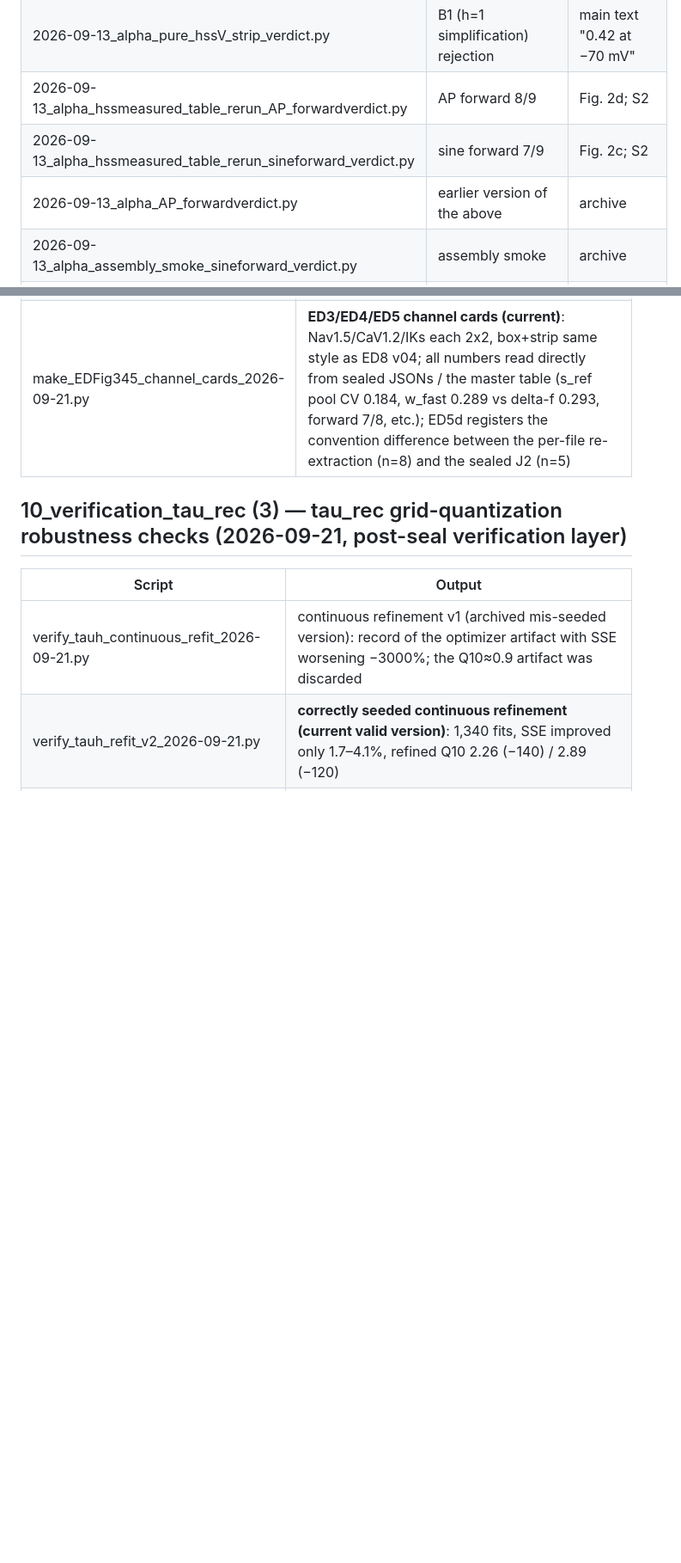
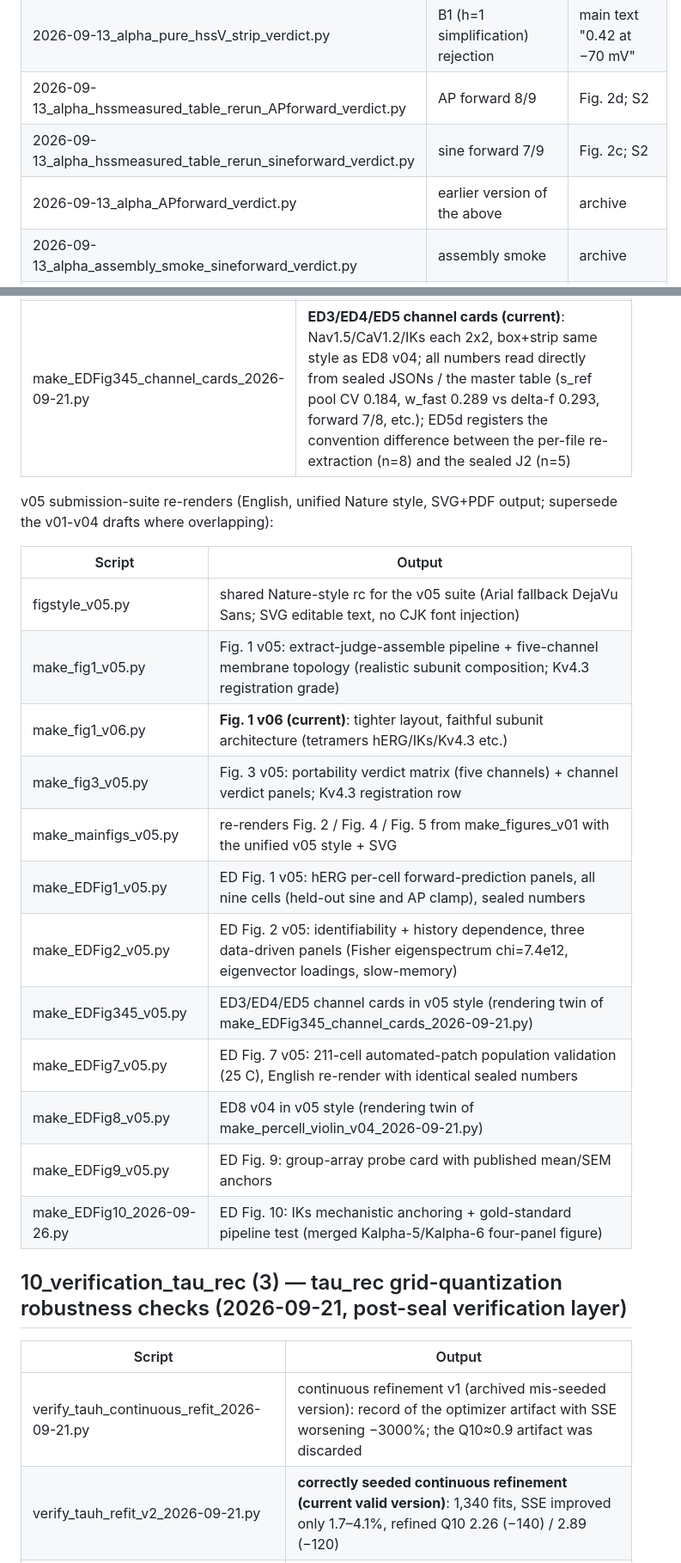
Before and after one commit to lihuanlz/alpha-ion-channel-models, a Markdown page: 04_code/code_package_v03/README.md, 2 parts joined by grey strips. Shown at 86% size. GitHub-like rendering; blank space fills up the shorter version.

```diff
--- a/04_code/code_package_v03/README.md
+++ b/04_code/code_package_v03/README.md
@@ -23,9 +23,9 @@ Manuscript: Fig. 2a–d, Extended Data Fig. 1; SI S1.1, S2, S6.
 | 2026-09-13_alpha_act_kinetics_envelope_const_verdict.py | activation delay 50–150 ms | main-text hERG section |
 | 2026-09-13_alpha_act_timecourse_ss_act_rise_verdict.py | m_ss anchors | S1.1f |
 | 2026-09-13_alpha_pure_hssV_strip_verdict.py | B1 (h=1 simplification) rejection | main text "0.42 at −70 mV" |
-| 2026-09-13_alpha_hssmeasured_table_rerun_AP_forwardverdict.py | AP forward 8/9 | Fig. 2d; S2 |
+| 2026-09-13_alpha_hssmeasured_table_rerun_APforward_verdict.py | AP forward 8/9 | Fig. 2d; S2 |
 | 2026-09-13_alpha_hssmeasured_table_rerun_sineforward_verdict.py | sine forward 7/9 | Fig. 2c; S2 |
-| 2026-09-13_alpha_AP_forwardverdict.py | earlier version of the above | archive |
+| 2026-09-13_alpha_APforward_verdict.py | earlier version of the above | archive |
 | 2026-09-13_alpha_assembly_smoke_sineforward_verdict.py | assembly smoke | archive |
 | 2026-09-13_alpha_rebound_hook_inact_recovery_const_verdict.py | tau_rec hook anchor | S1.1e G table anchor |
 | 2026-09-13_alpha_forward_validation_tail_and_sine.py | tail whitening 28/33 | S2 |
@@ -150,6 +172,23 @@ Manuscript: Fig. 5; SI S5.
 | make_percell_violin_v04_2026-09-21.py | **ED8 v04 (current)**: unified box+strip style (median/IQR/10–90% whiskers + all scatter), per-row width by group count (f/i widened), wrapped annotations fixing the right-side blank; also idempotently generates `结果\per_cell_master_table_pharmacology_arms_2026-09-21.csv` (361 rows) |
 | make_EDFig345_channel_cards_2026-09-21.py | **ED3/ED4/ED5 channel cards (current)**: Nav1.5/CaV1.2/IKs each 2x2, box+strip same style as ED8 v04; all numbers read directly from sealed JSONs / the master table (s_ref pool CV 0.184, w_fast 0.289 vs delta-f 0.293, forward 7/8, etc.); ED5d registers the convention difference between the per-file re-extraction (n=8) and the sealed J2 (n=5) |
 
+v05 submission-suite re-renders (English, unified Nature style, SVG+PDF output; supersede the v01-v04 drafts where overlapping):
+
+| Script | Output |
+|---|---|
+| figstyle_v05.py | shared Nature-style rc for the v05 suite (Arial fallback DejaVu Sans; SVG editable text, no CJK font injection) |
+| make_fig1_v05.py | Fig. 1 v05: extract-judge-assemble pipeline + five-channel membrane topology (realistic subunit composition; Kv4.3 registration grade) |
+| make_fig1_v06.py | **Fig. 1 v06 (current)**: tighter layout, faithful subunit architecture (tetramers hERG/IKs/Kv4.3 etc.) |
+| make_fig3_v05.py | Fig. 3 v05: portability verdict matrix (five channels) + channel verdict panels; Kv4.3 registration row |
+| make_mainfigs_v05.py | re-renders Fig. 2 / Fig. 4 / Fig. 5 from make_figures_v01 with the unified v05 style + SVG |
+| make_EDFig1_v05.py | ED Fig. 1 v05: hERG per-cell forward-prediction panels, all nine cells (held-out sine and AP clamp), sealed numbers |
+| make_EDFig2_v05.py | ED Fig. 2 v05: identifiability + history dependence, three data-driven panels (Fisher eigenspectrum chi=7.4e12, eigenvector loadings, slow-memory) |
+| make_EDFig345_v05.py | ED3/ED4/ED5 channel cards in v05 style (rendering twin of make_EDFig345_channel_cards_2026-09-21.py) |
+| make_EDFig7_v05.py | ED Fig. 7 v05: 211-cell automated-patch population validation (25 C), English re-render with identical sealed numbers |
+| make_EDFig8_v05.py | ED8 v04 in v05 style (rendering twin of make_percell_violin_v04_2026-09-21.py) |
+| make_EDFig9_v05.py | ED Fig. 9: group-array probe card with published mean/SEM anchors |
+| make_EDFig10_2026-09-26.py | ED Fig. 10: IKs mechanistic anchoring + gold-standard pipeline test (merged Kalpha-5/Kalpha-6 four-panel figure) |
+
 ## 10_verification_tau_rec (3) — tau_rec grid-quantization robustness checks (2026-09-21, post-seal verification layer)
 
 | Script | Output |
```
Also changed, not shown: other parts of 04_code/code_package_v03/README.md (+45 -6 lines).
